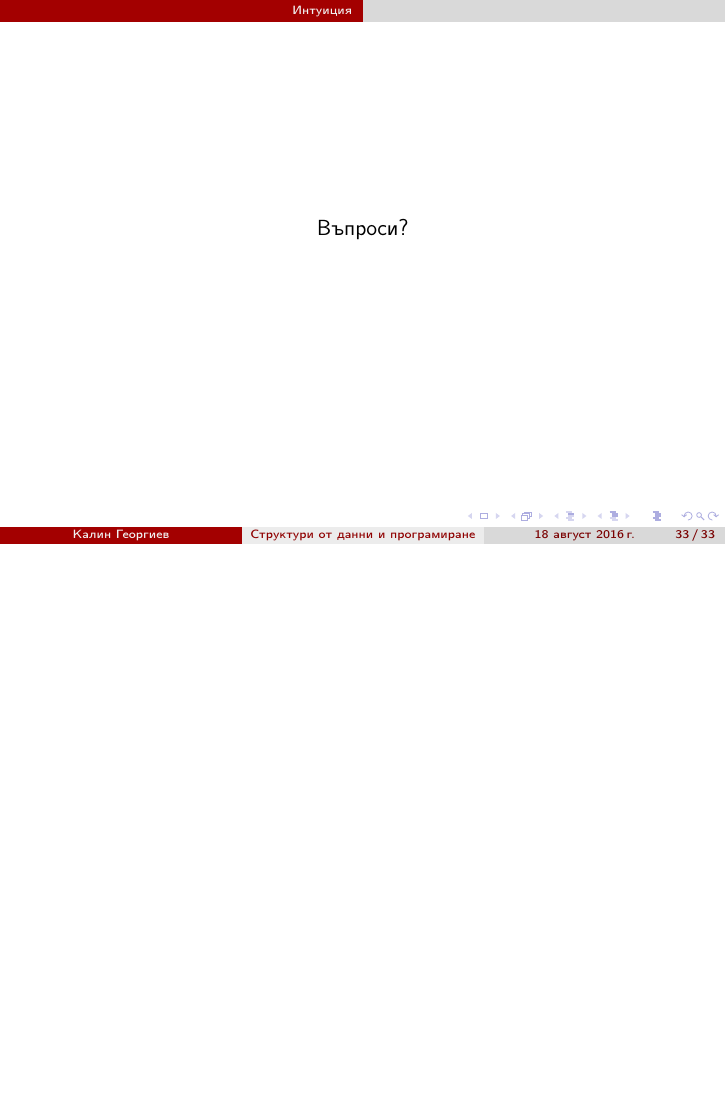
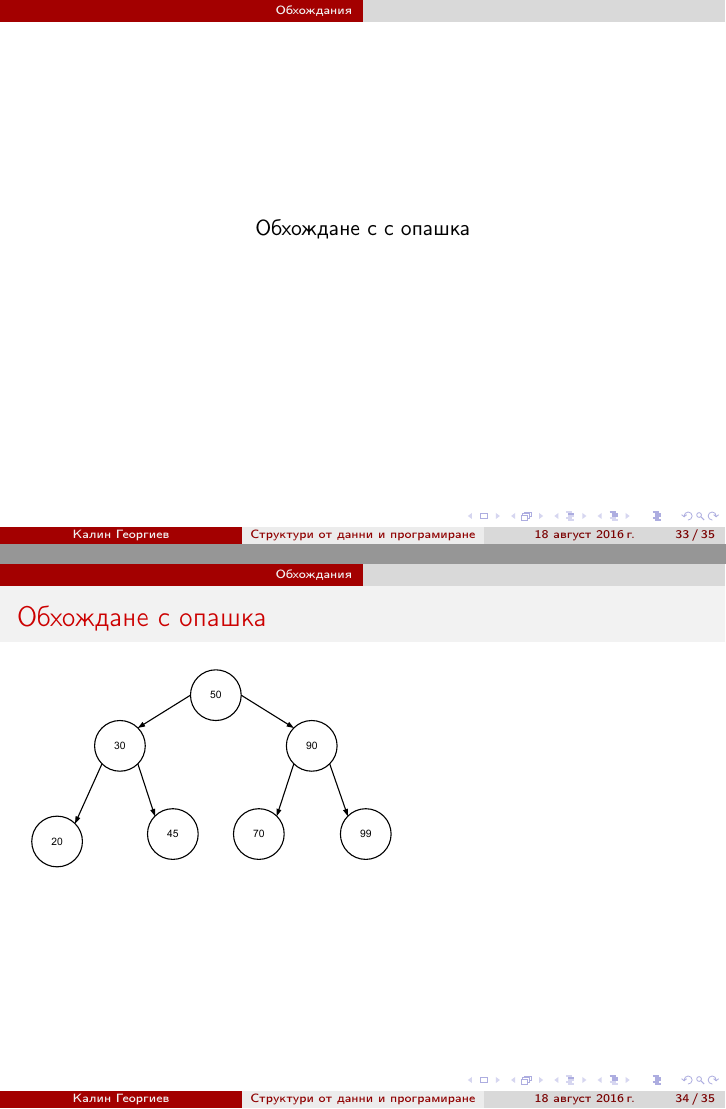
Before and after one commit to stranxter/lecture-notes, LaTeX slides (notes/03_data structures/trees/trees.tex): page 33 of 33 before the commit and pages 33 and 34 of 35 after it, the two joined at a grey line, the shorter picture padded with empty space. Compiled offline with pdfLaTeX.

Commit message:
Секции. Обхождане на дърво с опашка

```diff
--- a/notes/03_data structures/trees/trees.tex
+++ b/notes/03_data structures/trees/trees.tex
@@ -361,6 +367,8 @@
 \includegraphics[width=14cm]{images/tree_delete_3}
 
 \end{frame}
+
+\section{Обхождания}
 
 
 \begin{frame}
@@ -524,6 +532,25 @@
 \end{frame}
 
 
+
+\begin{frame}
+\centerline{Обхождане с с опашка}
+\end{frame}
+
+
+
+\begin{frame}[fragile]
+\frametitle{Обхождане с опашка}
+
+\includegraphics[width=14cm]{images/tree_bot_clean}
+
+\end{frame}
+
+
+
+
+
+
 \begin{frame}
 \centerline{Въпроси?}
 \end{frame}
```
Also changed, not shown: notes/03_data structures/graphs/graphs.tex (+2 -0 lines), notes/03_data structures/graphs/graphs.pdf, notes/03_data structures/trees/trees.pdf, notes/03_data structures/trees/trees.tex (6 more changed lines).
